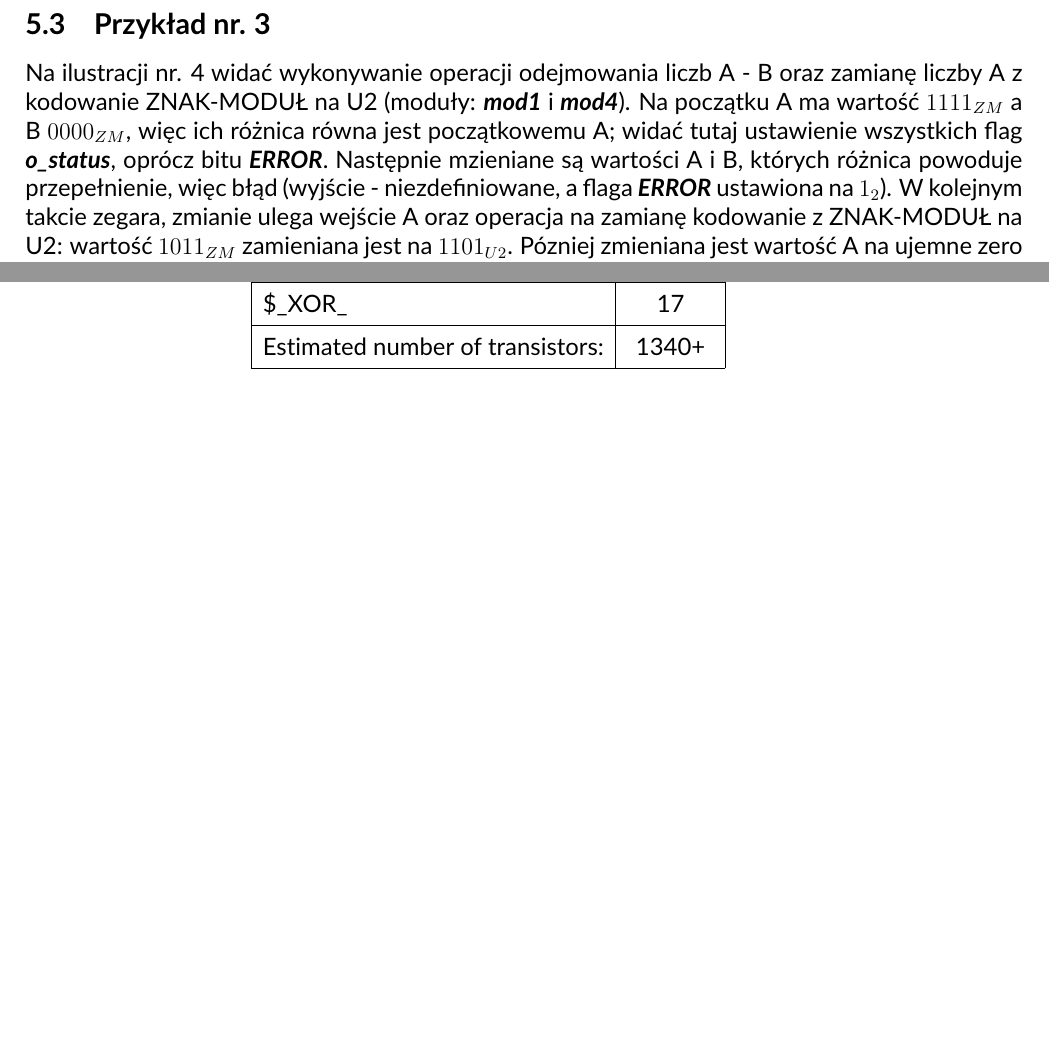
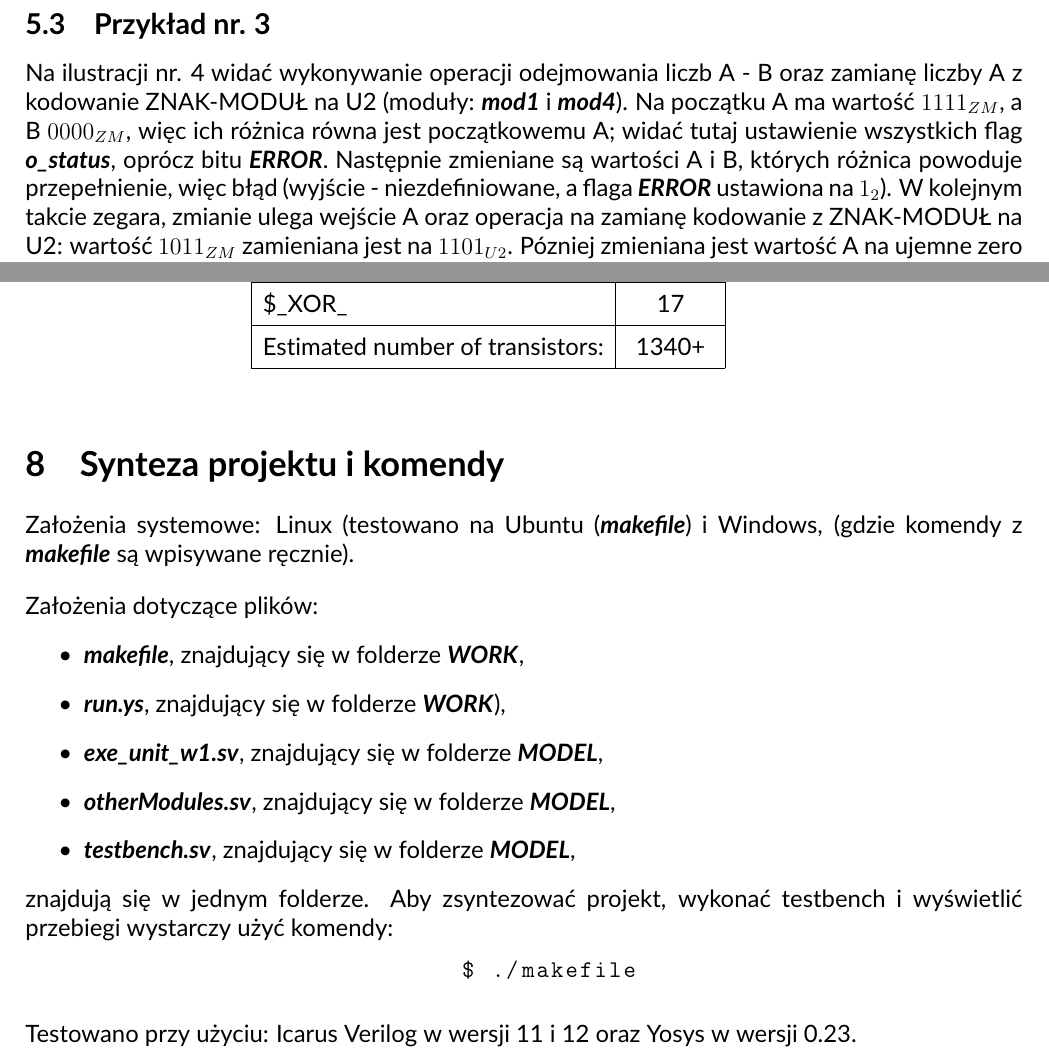
Before and after one commit to zero-jedynkowy/studia_verilog_projekt, a LaTeX document (DOC/latex_sources/dokumentacja.tex, which reads DOC/latex_sources/chapter5.tex, DOC/latex_sources/chapter8.tex): two parts of pages 7 and 10 of 10, joined at a grey line, cut so that both start at the same text, the shorter picture padded with empty space. Compiled offline with pdfLaTeX.

Commit message:
Ostateczna wersja projektu; chyba?

```diff
--- a/DOC/latex_sources/chapter5.tex
+++ b/DOC/latex_sources/chapter5.tex
@@ -26,7 +26,7 @@ Na ilustracji nr. 3 wykonywane są dwie operacje: porównanie liczb A i B oraz k
 
 \subsection{Przykład nr. 3}
 
-Na ilustracji nr. 4 widać wykonywanie operacji odejmowania liczb A - B oraz zamianę liczby A z kodowanie ZNAK-MODUŁ na U2 (moduły: \textbf{\emph{mod1}} i \textbf{\emph{mod4}}). Na początku A ma wartość \(1111_{ZM}\) a B \(0000_{ZM}\), więc ich różnica równa jest początkowemu A; widać tutaj ustawienie wszystkich flag \textbf{\emph{o\_status}}, oprócz bitu \textbf{\emph{ERROR}}. Następnie mzieniane są wartości A i B, których różnica powoduje przepełnienie, więc błąd (wyjście - niezdefiniowane, a flaga \textbf{\emph{ERROR}} ustawiona na \(1_2\)). W kolejnym takcie zegara, zmianie ulega wejście A oraz operacja na zamianę kodowanie z ZNAK-MODUŁ na U2: wartość \(1011_{ZM}\) zamieniana jest na \(1101_{U2}\). Pózniej zmieniana jest wartość A na ujemne zero (\(1000_{ZM}\)); błąd - wyjście niezdefiniowane.
+Na ilustracji nr. 4 widać wykonywanie operacji odejmowania liczb A - B oraz zamianę liczby A z kodowanie ZNAK-MODUŁ na U2 (moduły: \textbf{\emph{mod1}} i \textbf{\emph{mod4}}). Na początku A ma wartość \(1111_{ZM}\), a B \(0000_{ZM}\), więc ich różnica równa jest początkowemu A; widać tutaj ustawienie wszystkich flag \textbf{\emph{o\_status}}, oprócz bitu \textbf{\emph{ERROR}}. Następnie zmieniane są wartości A i B, których różnica powoduje przepełnienie, więc błąd (wyjście - niezdefiniowane, a flaga \textbf{\emph{ERROR}} ustawiona na \(1_2\)). W kolejnym takcie zegara, zmianie ulega wejście A oraz operacja na zamianę kodowanie z ZNAK-MODUŁ na U2: wartość \(1011_{ZM}\) zamieniana jest na \(1101_{U2}\). Pózniej zmieniana jest wartość A na ujemne zero (\(1000_{ZM}\)); błąd - wyjście niezdefiniowane.
 
 \begin{figure}[h!]
 	\centering
--- /dev/null
+++ b/DOC/latex_sources/chapter8.tex
@@ -0,0 +1,27 @@
+\noindent
+Założenia systemowe: Linux (testowano na Ubuntu (\textbf{\emph{makefile}}) i Windows, (gdzie komendy z \textbf{\emph{makefile}} są wpisywane ręcznie).
+
+\bigskip
+
+\noindent
+Założenia dotyczące plików:
+\begin{itemize}
+	\item \textbf{\emph{makefile}}, znajdujący się w folderze \textbf{\emph{WORK}},
+	\item \textbf{\emph{run.ys}}, znajdujący się w folderze \textbf{\emph{WORK}}),
+	\item \textbf{\emph{exe\_unit\_w1.sv}}, znajdujący się w folderze \textbf{\emph{MODEL}},
+	\item \textbf{\emph{otherModules.sv}}, znajdujący się w folderze \textbf{\emph{MODEL}},
+	\item \textbf{\emph{testbench.sv}}, znajdujący się w folderze \textbf{\emph{MODEL}},
+\end{itemize}
+
+\noindent
+znajdują się w jednym folderze. Aby zsyntezować projekt, wykonać testbench i wyświetlić przebiegi wystarczy użyć komendy:
+
+
+\begin{lstlisting}[language=bash, style=rm]
+		$ ./makefile
+\end{lstlisting}
+
+\bigskip
+
+\noindent
+Testowano przy użyciu: Icarus Verilog w wersji 11 i 12 oraz Yosys w wersji 0.23.
--- a/DOC/latex_sources/dokumentacja.tex
+++ b/DOC/latex_sources/dokumentacja.tex
@@ -26,18 +31,10 @@
 	linkcolor=black,
 	urlcolor=black
 }
-
-\renewcommand{\contentsname}{Spis treści}
-\renewcommand{\figurename}{Ilustracja nr.}
-\renewcommand{\lstlistingname}{Skrypt nr.}
 \lstset{
-	basicstyle=\footnotesize, frame=tb,
+	basicstyle=\footnotesize,
 	xleftmargin=.2\textwidth, xrightmargin=.2\textwidth
 }
-\usepackage[margin=2cm]{geometry}
-
-\lstdefinestyle{tt}{basicstyle=\small\ttfamily,keywordstyle=\bfseries,language=[LaTeX]{TeX}}
-\lstdefinestyle{rm}{basicstyle=\ttfamily,keywordstyle=\slshape,language=[LaTeX]{TeX}}
 
 \title{}
 \author{}
@@ -86,4 +83,6 @@
 	\newpage
 	\section{Raport z syntezy logicznej}
 	\input{chapter7.tex}
+	\section{Synteza projektu i komendy}
+	\input{chapter8.tex}
 \end{document}
```
Also changed, not shown: DOC/latex_sources/chapter2.tex (+1 -1 lines), DOC/dokumentacja.pdf, WORK/makefile, DOC/latex_sources/dokumentacja.tex (17 more changed lines), 2 other files.
